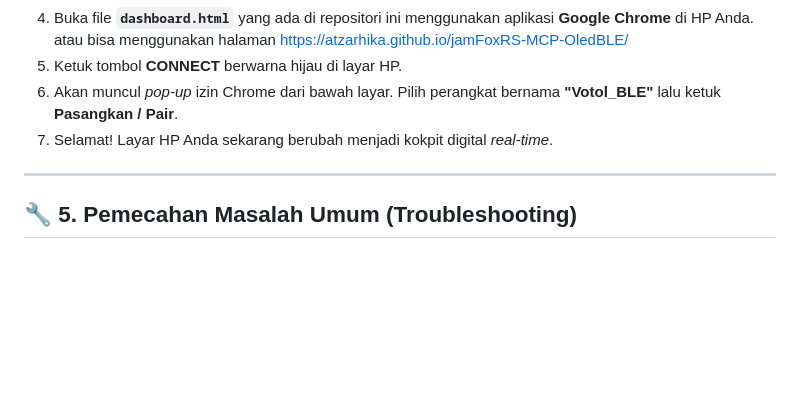
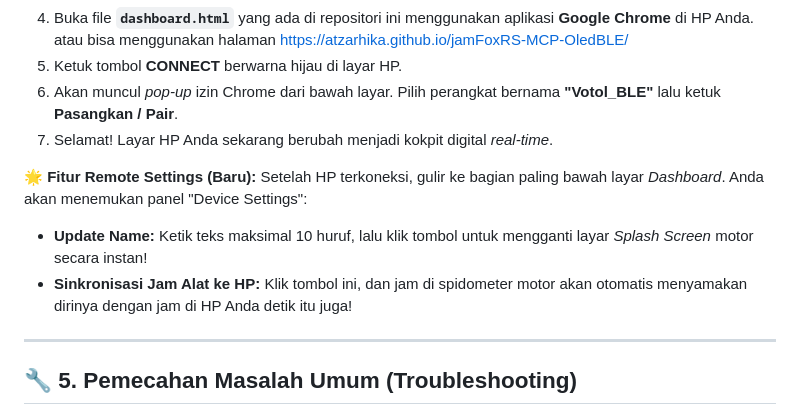
Before and after one commit to atzarhika/jamFoxRS-MCP-OledBLE, a Markdown page: README.md, the part around one of its changes. Drawn GitHub-style; blank space fills up the shorter version.

```diff
--- a/README.md
+++ b/README.md
@@ -93,6 +103,10 @@ Fitur paling mutakhir dari V15.1 adalah **VOTOL Web Dashboard**. Anda bisa meman
 6. Akan muncul *pop-up* izin Chrome dari bawah layar. Pilih perangkat bernama **"Votol_BLE"** lalu ketuk **Pasangkan / Pair**.
 7. Selamat! Layar HP Anda sekarang berubah menjadi kokpit digital *real-time*.
 
+**🌟 Fitur Remote Settings (Baru):**
+Setelah HP terkoneksi, gulir ke bagian paling bawah layar *Dashboard*. Anda akan menemukan panel "Device Settings":
+* **Update Name:** Ketik teks maksimal 10 huruf, lalu klik tombol untuk mengganti layar *Splash Screen* motor secara instan!
+* **Sinkronisasi Jam Alat ke HP:** Klik tombol ini, dan jam di spidometer motor akan otomatis menyamakan dirinya dengan jam di HP Anda detik itu juga!
 ---
 
 ## 🔧 5. Pemecahan Masalah Umum (Troubleshooting)
```
Also changed, not shown: other parts of README.md (+25 -15 lines).
